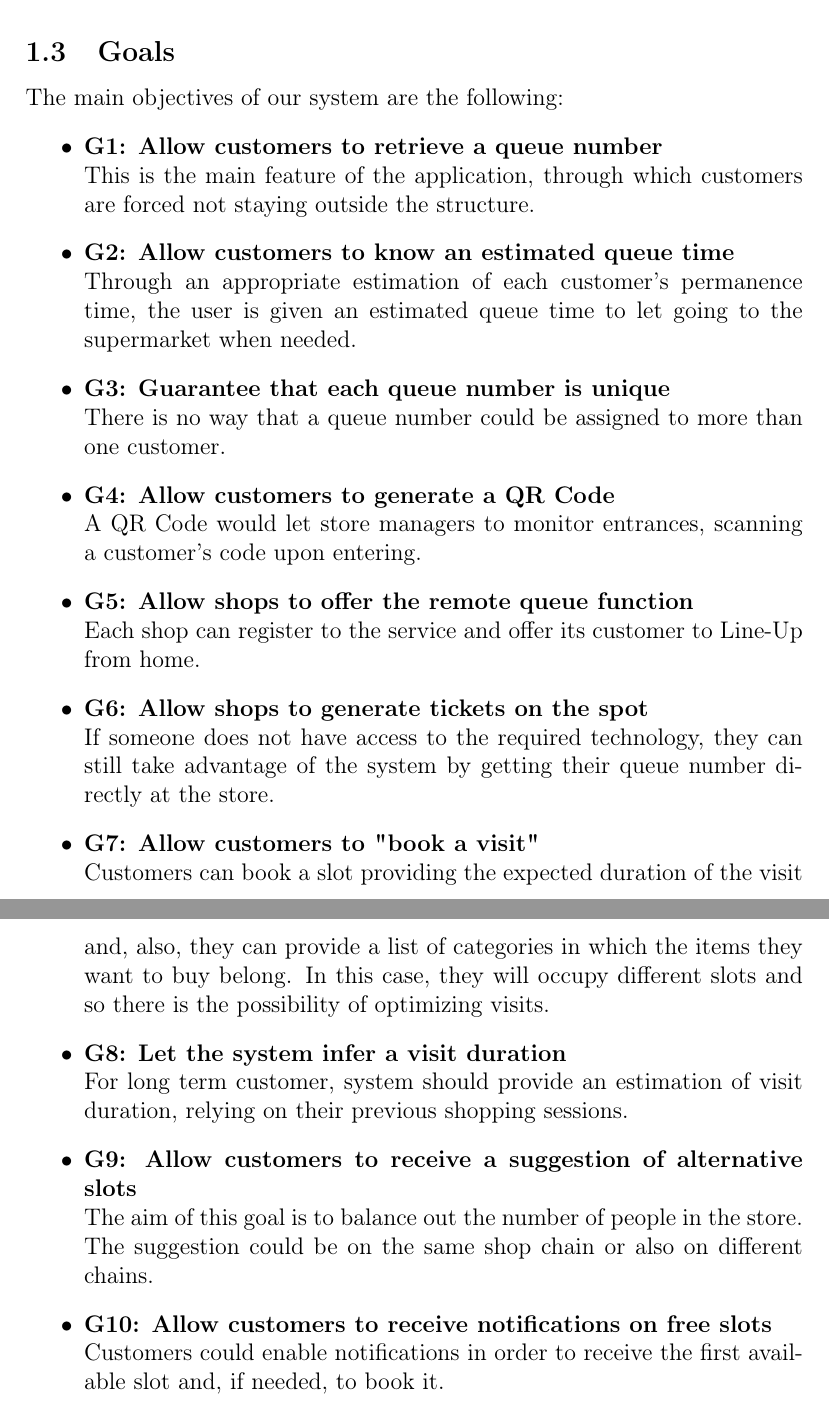
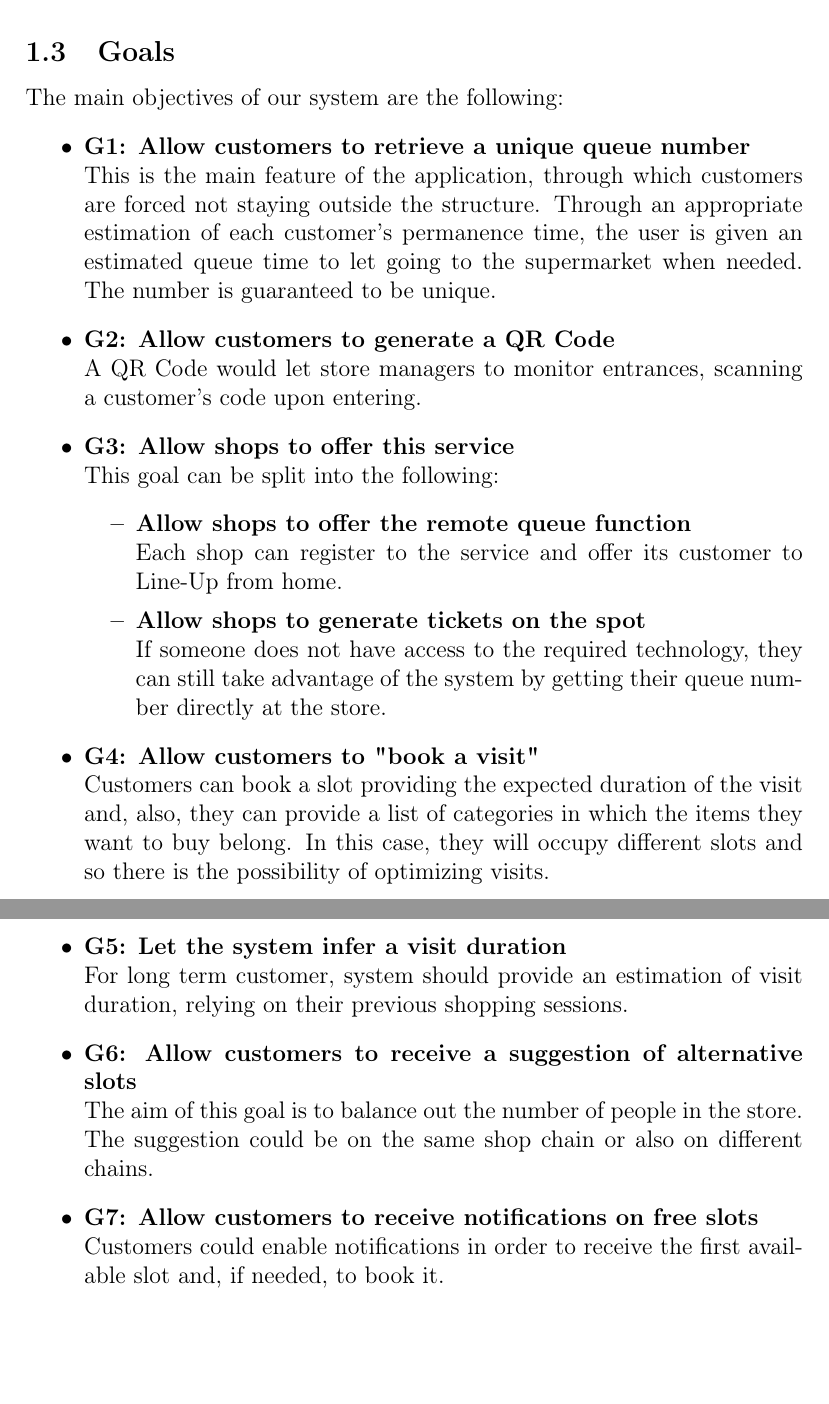
Before and after one commit to PiroX4256/SE2-Piemonti-Pirovano-Sonnino, a LaTeX document (RASD/rasd.tex): two parts of pages 4 and 5 of 9, joined at a grey line, cut so that both start at the same text, the shorter picture padded with empty space. Compiled offline with pdfLaTeX.

Commit message:
fix: goals

```diff
--- a/RASD/rasd.tex
+++ b/RASD/rasd.tex
@@ -64,16 +64,18 @@ In addition, the user can change time slot/store based on system's suggestions a
 \subsection{Goals}
 The main objectives of our system are the following:
 \begin{itemize}
-    \item {\textbf{G1: Allow customers to retrieve a queue number}\\This is the main feature of the application, through which customers are forced not staying outside the structure.}
-    \item {\textbf{G2: Allow customers to know an estimated queue time}\\Through an appropriate estimation of each customer's permanence time, the user is given an estimated queue time to let going to the supermarket when needed.}
-    \item {\textbf{G3: Guarantee that each queue number is unique}\\There is no way that a queue number could be assigned to more than one customer.}
-    \item {\textbf{G4: Allow customers to generate a QR Code}\\A QR Code would let store managers to monitor entrances, scanning a customer's code upon entering.}
-    \item {\textbf{G5: Allow shops to offer the remote queue function}\\Each shop can register to the service and offer its customer to Line-Up from home.}
-    \item {\textbf{G6: Allow shops to generate tickets on the spot}\\If someone does not have access to the required technology, they can still take advantage of the system by getting their queue number directly at the store.}
-    \item {\textbf{G7: Allow customers to "book a visit"}\\Customers can book a slot providing the expected duration of the visit and, also, they can provide a list of categories in which the items they want to buy belong. In this case, they will occupy different slots and so there is the possibility of optimizing visits.}
-    \item {\textbf{G8: Let the system infer a visit duration}\\For long term customer, system should provide an estimation of visit duration, relying on their previous shopping sessions.}
-    \item {\textbf{G9: Allow customers to receive a suggestion of alternative slots}\\The aim of this goal is to balance out the number of people in the store. The suggestion could be on the same shop chain or also on different chains.}
-    \item {\textbf{G10: Allow customers to receive notifications on free slots}\\Customers could enable notifications in order to receive the first available slot and, if needed, to book it.}
+    \item {\textbf{G1: Allow customers to retrieve a unique queue number}\\This is the main feature of the application, through which customers are forced not staying outside the structure. Through an appropriate estimation of each customer's permanence time, the user is given an estimated queue time to let going to the supermarket when needed. The number is guaranteed to be unique.}
+    \item {\textbf{G2: Allow customers to generate a QR Code}\\A QR Code would let store managers to monitor entrances, scanning a customer's code upon entering.}
+    \item {\textbf{G3: Allow shops to offer this service}\\This goal can be split into the following:
+          \begin{itemize}
+              \item {\textbf{Allow shops to offer the remote queue function}\\Each shop can register to the service and offer its customer to Line-Up from home.}
+              \item {\textbf{Allow shops to generate tickets on the spot}\\If someone does not have access to the required technology, they can still take advantage of the system by getting their queue number directly at the store.}
+          \end{itemize}
+          }
+    \item {\textbf{G4: Allow customers to "book a visit"}\\Customers can book a slot providing the expected duration of the visit and, also, they can provide a list of categories in which the items they want to buy belong. In this case, they will occupy different slots and so there is the possibility of optimizing visits.}
+    \item {\textbf{G5: Let the system infer a visit duration}\\For long term customer, system should provide an estimation of visit duration, relying on their previous shopping sessions.}
+    \item {\textbf{G6: Allow customers to receive a suggestion of alternative slots}\\The aim of this goal is to balance out the number of people in the store. The suggestion could be on the same shop chain or also on different chains.}
+    \item {\textbf{G7: Allow customers to receive notifications on free slots}\\Customers could enable notifications in order to receive the first available slot and, if needed, to book it.}
 \end{itemize}
 
 \newpage
```
Also changed, not shown: RASD/rasd.pdf.
